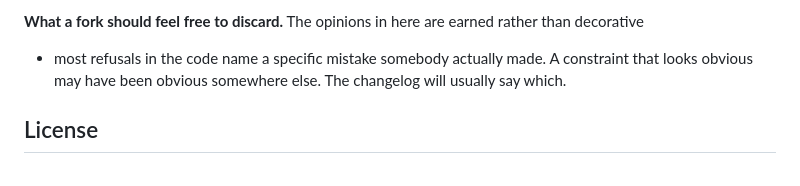
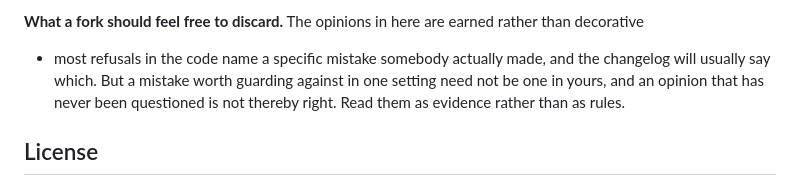
Before and after one commit to ralfspoeth/xldr, a Markdown page: README.md, the part around one of its changes. GitHub-like rendering.

```diff
--- a/README.md
+++ b/README.md
@@ -1834,9 +1834,10 @@ declaration. That discontinuity is the real cost of this arrangement, and it is
 against the alternative of standing up governance for a successor who may never arrive.
 
 **What a fork should feel free to discard.** The opinions in here are earned rather than decorative
-- most refusals in the code name a specific mistake somebody actually made. A
-constraint that looks obvious may have been obvious somewhere else. The changelog will usually say
-which.
+- most refusals in the code name a specific mistake somebody actually made, and the changelog will
+usually say which. But a mistake worth guarding against in one setting need not be one in yours,
+and an opinion that has never been questioned is not thereby right. Read them as evidence rather
+than as rules.
 
 ## License
 
```
Also changed, not shown: other parts of README.md (+8 -8 lines).
